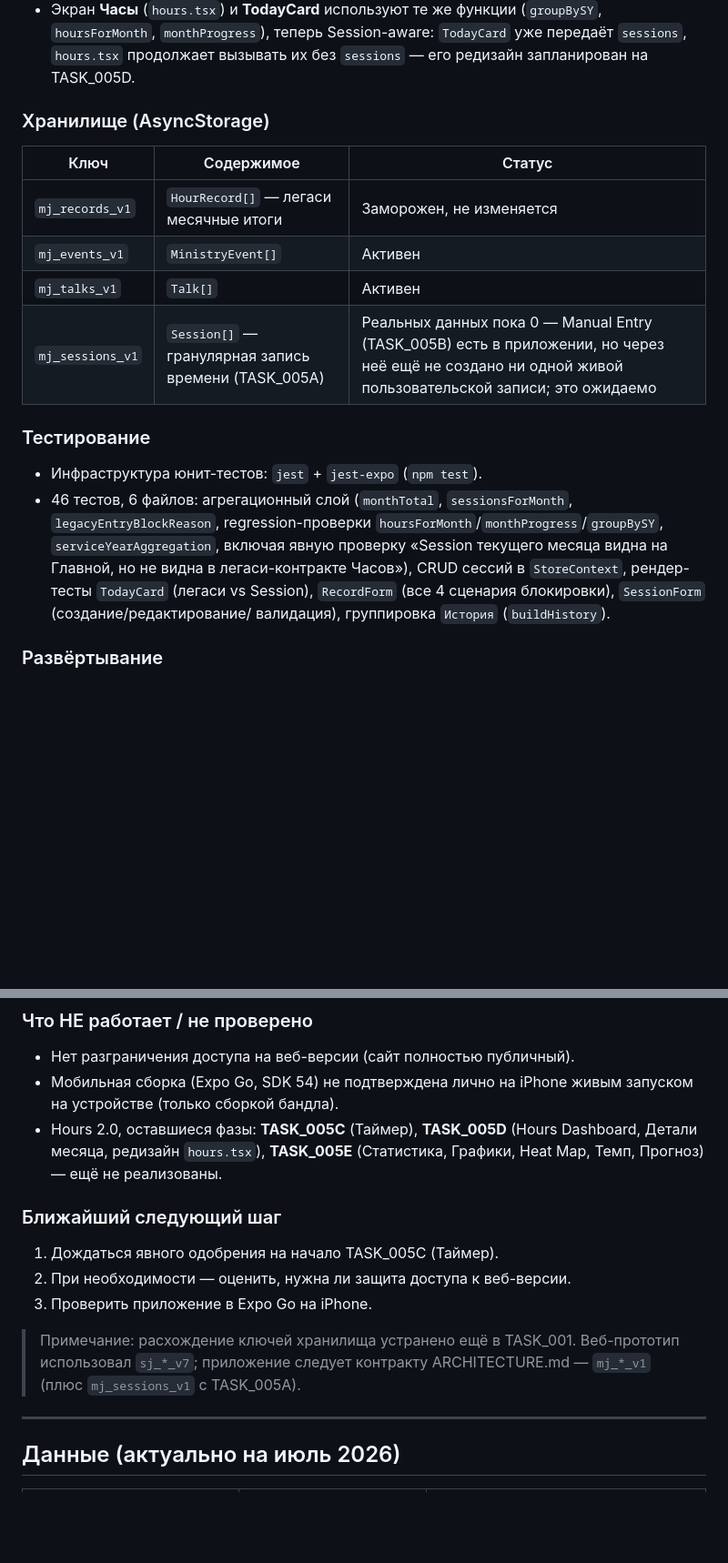
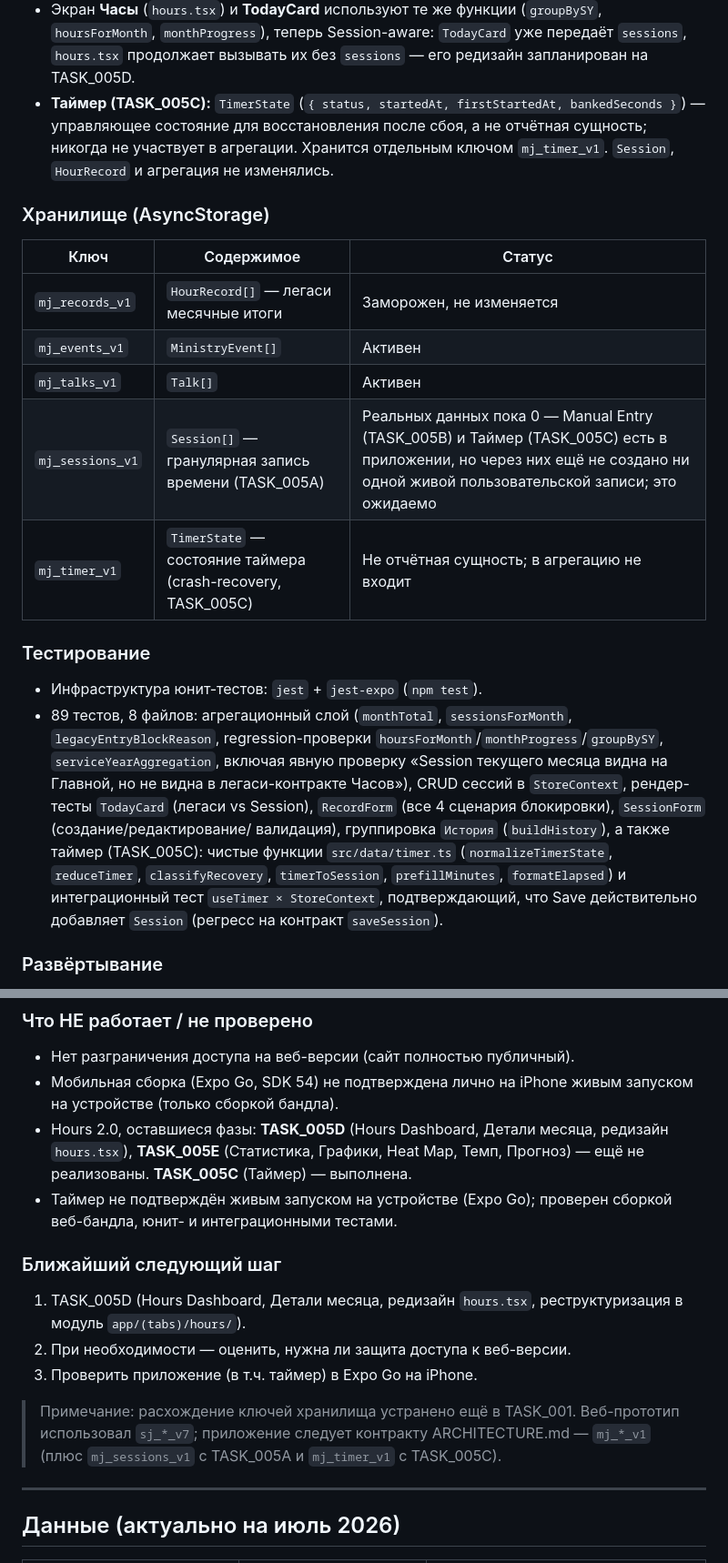
Before and after one commit to adar4026/Ministry, a Markdown page: docs/STATUS.md, 2 parts joined by grey strips. Shown at 91% size. GitHub-like rendering; blank space fills up the shorter version.

```diff
--- a/docs/STATUS.md
+++ b/docs/STATUS.md
@@ -78,6 +90,11 @@ TASK_005A · TASK_006 · TASK_005B.
   (`groupBySY`, `hoursForMonth`, `monthProgress`), теперь Session-aware:
   `TodayCard` уже передаёт `sessions`, `hours.tsx` продолжает вызывать их
   без `sessions` — его редизайн запланирован на TASK_005D.
+- **Таймер (TASK_005C):** `TimerState`
+  (`{ status, startedAt, firstStartedAt, bankedSeconds }`) — управляющее
+  состояние для восстановления после сбоя, а не отчётная сущность; никогда
+  не участвует в агрегации. Хранится отдельным ключом `mj_timer_v1`.
+  `Session`, `HourRecord` и агрегация не изменялись.
 
 ### Хранилище (AsyncStorage)
 
@@ -86,19 +103,25 @@ TASK_005A · TASK_006 · TASK_005B.
 | `mj_records_v1` | `HourRecord[]` — легаси месячные итоги | Заморожен, не изменяется |
 | `mj_events_v1` | `MinistryEvent[]` | Активен |
 | `mj_talks_v1` | `Talk[]` | Активен |
-| `mj_sessions_v1` | `Session[]` — гранулярная запись времени (TASK_005A) | Реальных данных пока 0 — Manual Entry (TASK_005B) есть в приложении, но через неё ещё не создано ни одной живой пользовательской записи; это ожидаемо |
+| `mj_sessions_v1` | `Session[]` — гранулярная запись времени (TASK_005A) | Реальных данных пока 0 — Manual Entry (TASK_005B) и Таймер (TASK_005C) есть в приложении, но через них ещё не создано ни одной живой пользовательской записи; это ожидаемо |
+| `mj_timer_v1` | `TimerState` — состояние таймера (crash-recovery, TASK_005C) | Не отчётная сущность; в агрегацию не входит |
 
 ### Тестирование
 
 - Инфраструктура юнит-тестов: `jest` + `jest-expo` (`npm test`).
-- 46 тестов, 6 файлов: агрегационный слой (`monthTotal`, `sessionsForMonth`,
+- 89 тестов, 8 файлов: агрегационный слой (`monthTotal`, `sessionsForMonth`,
   `legacyEntryBlockReason`, regression-проверки
   `hoursForMonth`/`monthProgress`/`groupBySY`, `serviceYearAggregation`,
   включая явную проверку «Session текущего месяца видна на Главной, но
   не видна в легаси-контракте Часов»), CRUD сессий в `StoreContext`,
   рендер-тесты `TodayCard` (легаси vs Session), `RecordForm` (все 4
   сценария блокировки), `SessionForm` (создание/редактирование/
-  валидация), группировка `История` (`buildHistory`).
+  валидация), группировка `История` (`buildHistory`), а также таймер
+  (TASK_005C): чистые функции `src/data/timer.ts` (`normalizeTimerState`,
+  `reduceTimer`, `classifyRecovery`, `timerToSession`, `prefillMinutes`,
+  `formatElapsed`) и интеграционный тест `useTimer × StoreContext`,
+  подтверждающий, что Save действительно добавляет `Session` (регресс на
+  контракт `saveSession`).
 
 ### Развёртывание
 
@@ -128,19 +151,24 @@ TASK_005A · TASK_006 · TASK_005B.
 - Нет разграничения доступа на веб-версии (сайт полностью публичный).
 - Мобильная сборка (Expo Go, SDK 54) не подтверждена лично на iPhone
   живым запуском на устройстве (только сборкой бандла).
-- Hours 2.0, оставшиеся фазы: **TASK_005C** (Таймер), **TASK_005D**
-  (Hours Dashboard, Детали месяца, редизайн `hours.tsx`), **TASK_005E**
-  (Статистика, Графики, Heat Map, Темп, Прогноз) — ещё не реализованы.
+- Hours 2.0, оставшиеся фазы: **TASK_005D** (Hours Dashboard, Детали
+  месяца, редизайн `hours.tsx`), **TASK_005E** (Статистика, Графики, Heat
+  Map, Темп, Прогноз) — ещё не реализованы. **TASK_005C** (Таймер) —
+  выполнена.
+- Таймер не подтверждён живым запуском на устройстве (Expo Go); проверен
+  сборкой веб-бандла, юнит- и интеграционными тестами.
 
 ### Ближайший следующий шаг
 
-1. Дождаться явного одобрения на начало TASK_005C (Таймер).
+1. TASK_005D (Hours Dashboard, Детали месяца, редизайн `hours.tsx`,
+   реструктуризация в модуль `app/(tabs)/hours/`).
 2. При необходимости — оценить, нужна ли защита доступа к веб-версии.
-3. Проверить приложение в Expo Go на iPhone.
+3. Проверить приложение (в т.ч. таймер) в Expo Go на iPhone.
 
 > Примечание: расхождение ключей хранилища устранено ещё в TASK_001.
 > Веб-прототип использовал `sj_*_v7`; приложение следует контракту
-> ARCHITECTURE.md — `mj_*_v1` (плюс `mj_sessions_v1` с TASK_005A).
+> ARCHITECTURE.md — `mj_*_v1` (плюс `mj_sessions_v1` с TASK_005A и
+> `mj_timer_v1` с TASK_005C).
 
 ---
 
```
Also changed, not shown: other parts of docs/STATUS.md (+21 -9 lines).
